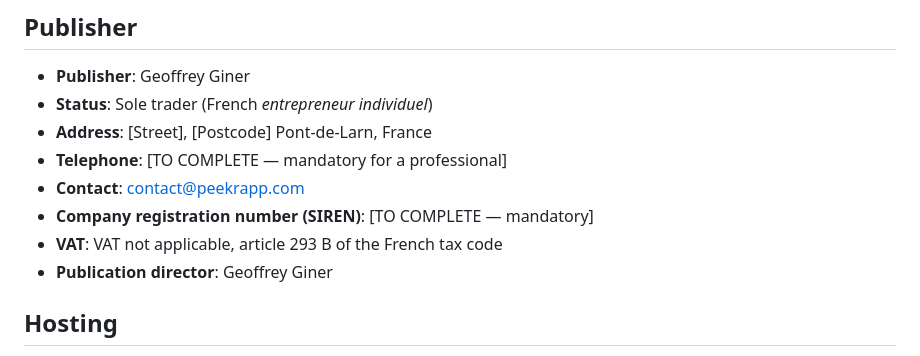
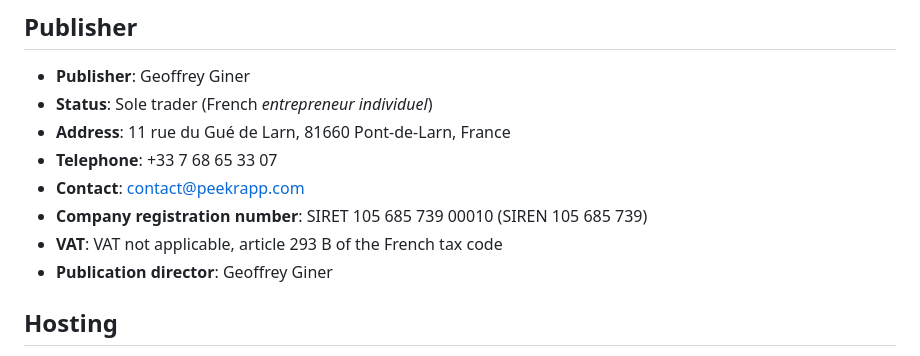
Before and after one commit to geoffreyg81/Korr, a Markdown page: LEGAL.en.md, the part around the change. Drawn GitHub-style.

```diff
--- a/LEGAL.en.md
+++ b/LEGAL.en.md
@@ -8,13 +8,15 @@ _Last updated: 20 July 2026_
 
 - **Publisher**: Geoffrey Giner
 - **Status**: Sole trader (French *entrepreneur individuel*)
-- **Address**: [Street], [Postcode] Pont-de-Larn, France
-- **Telephone**: [TO COMPLETE — mandatory for a professional]
+- **Address**: 11 rue du Gué de Larn, 81660 Pont-de-Larn, France
+  <!-- TO CONFIRM: 81660 is the postcode for Pont-de-Larn. -->
+- **Telephone**: +33 7 68 65 33 07
 - **Contact**: contact@peekrapp.com
-- **Company registration number (SIREN)**: [TO COMPLETE — mandatory]
+- **Company registration number**: SIRET 105 685 739 00010 (SIREN 105 685 739)
 - **VAT**: VAT not applicable, article 293 B of the French tax code
-  <!-- If you are no longer under the VAT exemption scheme, replace this line
-       with your intra-Community VAT number. -->
+  <!-- TO CONFIRM: this applies under the VAT exemption scheme, which covers
+       most French sole traders. If you do charge VAT, replace it with:
+       "Intra-Community VAT number: FR22105685739". -->
 - **Publication director**: Geoffrey Giner
 
 
```
Also changed, not shown: LEGAL.md (+8 -5 lines).
